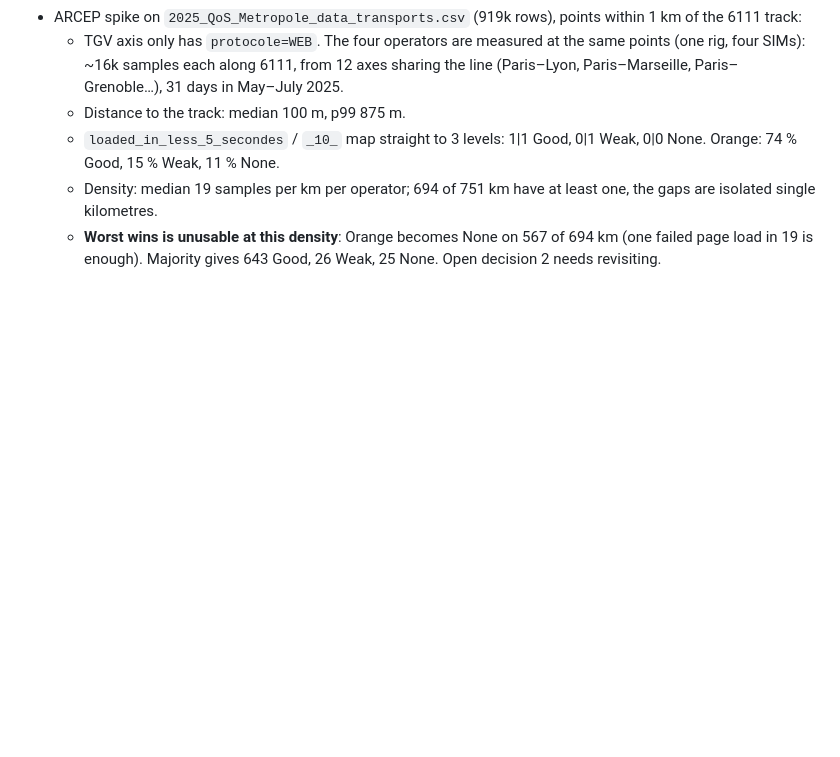
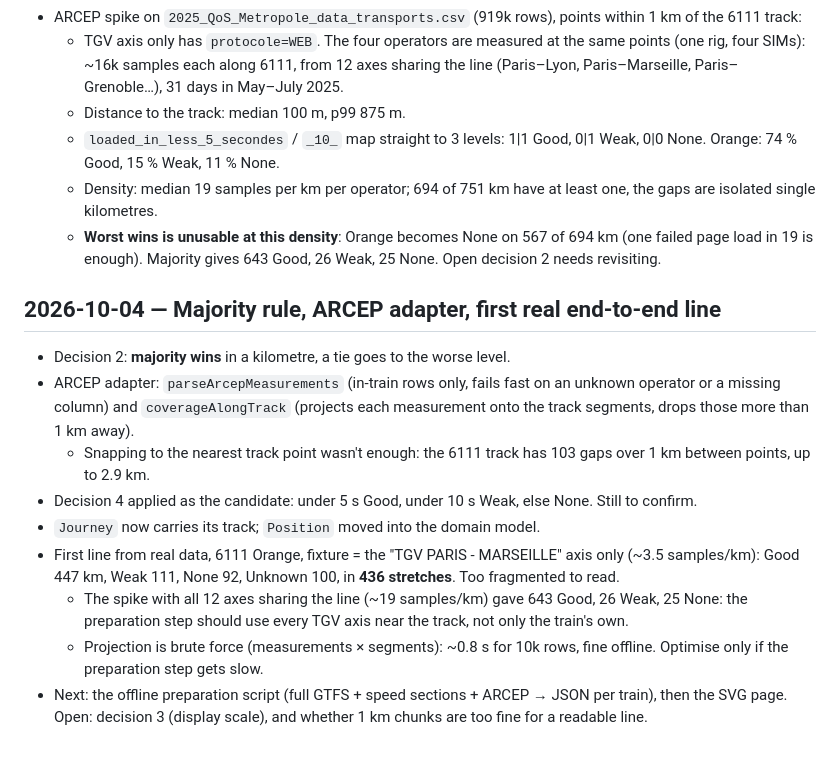
Before and after one commit to ElieLP/zone-blanche, a Markdown page: docs/journal.md, the part around the change. Drawn GitHub-style; blank space fills up the shorter version.

Commit message:
docs: log the first real end-to-end connectivity line
Co-Authored-By: Claude Opus 5.5 <noreply@anthropic.com>

```diff
--- a/docs/journal.md
+++ b/docs/journal.md
@@ -173,3 +173,26 @@
   - **Worst wins is unusable at this density**: Orange becomes None on 567 of
     694 km (one failed page load in 19 is enough). Majority gives 643 Good,
     26 Weak, 25 None. Open decision 2 needs revisiting.
+
+## 2026-10-04 — Majority rule, ARCEP adapter, first real end-to-end line
+
+- Decision 2: **majority wins** in a kilometre, a tie goes to the worse level.
+- ARCEP adapter: `parseArcepMeasurements` (in-train rows only, fails fast on an
+  unknown operator or a missing column) and `coverageAlongTrack` (projects each
+  measurement onto the track segments, drops those more than 1 km away).
+  - Snapping to the nearest track point wasn't enough: the 6111 track has 103
+    gaps over 1 km between points, up to 2.9 km.
+- Decision 4 applied as the candidate: under 5 s Good, under 10 s Weak, else
+  None. Still to confirm.
+- `Journey` now carries its track; `Position` moved into the domain model.
+- First line from real data, 6111 Orange, fixture = the "TGV PARIS - MARSEILLE"
+  axis only (~3.5 samples/km): Good 447 km, Weak 111, None 92, Unknown 100, in
+  **436 stretches**. Too fragmented to read.
+  - The spike with all 12 axes sharing the line (~19 samples/km) gave 643 Good,
+    26 Weak, 25 None: the preparation step should use every TGV axis near the
+    track, not only the train's own.
+  - Projection is brute force (measurements × segments): ~0.8 s for 10k rows,
+    fine offline. Optimise only if the preparation step gets slow.
+- Next: the offline preparation script (full GTFS + speed sections + ARCEP →
+  JSON per train), then the SVG page. Open: decision 3 (display scale), and
+  whether 1 km chunks are too fine for a readable line.
```
